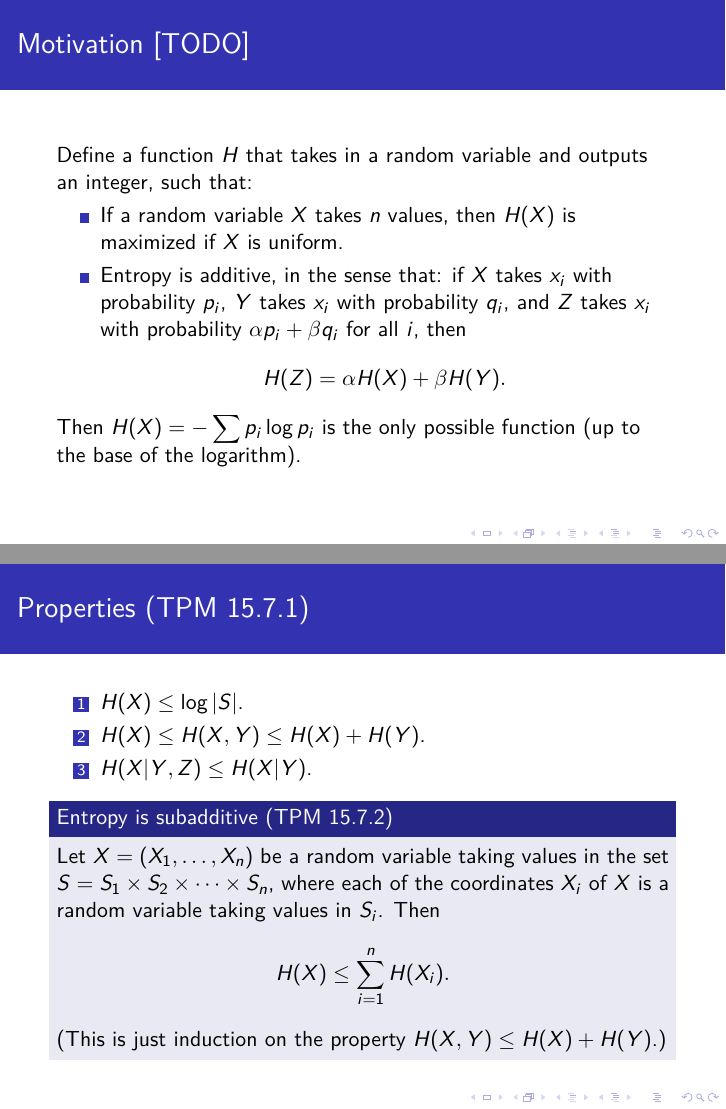
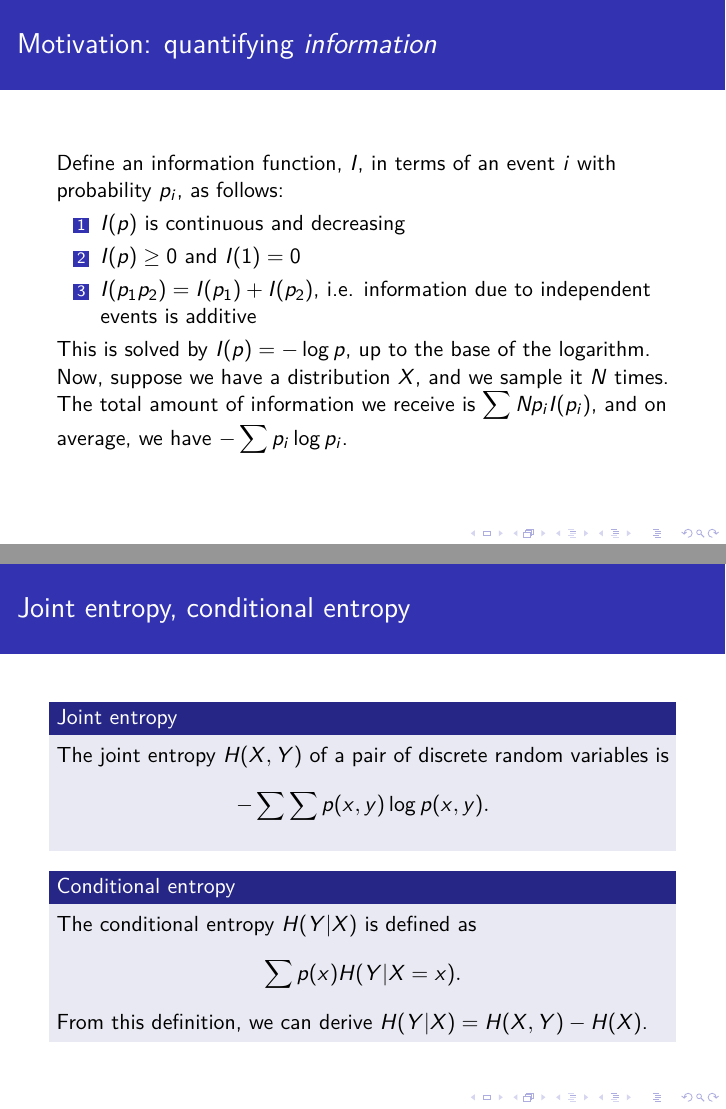
Before and after one commit to donjar/entropy-beamer, LaTeX slides (entropy.tex): pages 6 and 7 of 13 before the commit and pages 13 and 16 of 31 after it, joined at a grey line. Compiled offline with pdfLaTeX.

Commit message:
Add boxes, add motivation

```diff
--- a/entropy.tex
+++ b/entropy.tex
@@ -80,31 +80,46 @@
 \end{frame}
 
 \begin{frame}
-  \frametitle{Motivation [TODO]}
-  Define a function $H$ that takes in a random variable and outputs an integer, such that:
-  \begin{itemize}
-    \item If a random variable $X$ takes $n$ values, then $H(X)$ is maximized if $X$ is uniform.
-    \item Entropy is additive, in the sense that: if $X$ takes $x_i$ with probability $p_i$, $Y$ takes $x_i$ with probability $q_i$, and $Z$ takes $x_i$ with probability $\alpha p_i + \beta q_i$ for all $i$, then \[ H(Z) = \alpha H(X) + \beta H(Y). \]
-  \end{itemize}
-  Then $H(X) = - \sum p_i \log p_i$ is the only possible function (up to the base of the logarithm).
+  \frametitle{Motivation: quantifying \emph{information}}
+  Define an information function, $I$, in terms of an event $i$ with probability $p_i$, as follows: \pause
+  \begin{enumerate}
+    \item $I(p)$ is continuous and decreasing \pause
+    \item $I(p) \ge 0$ and $I(1) = 0$ \pause
+    \item $I(p_1p_2) = I(p_1) + I(p_2)$, i.e. information due to independent events is additive \pause
+  \end{enumerate}
+  This is solved by $I(p) = - \log p$, up to the base of the logarithm. \pause
+
+  Now, suppose we have a distribution $X$, and we sample it $N$ times. The total amount of information we receive is $\sum N p_i I(p_i)$, and on average, we have $- \sum p_i \log p_i$.
+\end{frame}
+
+\begin{frame}
+  \frametitle{Joint entropy, conditional entropy}
+  \begin{block}{Joint entropy}
+    The joint entropy $H(X, Y)$ of a pair of discrete random variables is \[ - \sum \sum p(x, y) \log p(x, y). \]
+  \end{block} \pause
+
+  \begin{block}{Conditional entropy}
+    The conditional entropy $H(Y|X)$ is defined as \[ \sum p(x) H(Y | X = x). \] \pause
+    From this definition, we can derive $H(Y|X) = H(X, Y) - H(X)$.
+  \end{block}
 \end{frame}
 
 \begin{frame}
   \frametitle{Properties (TPM 15.7.1)}
   \begin{enumerate}
-    \item $H(X) \le \log |S|$.
-    \item $H(X) \le H(X, Y) \le H(X) + H(Y)$.
-    \item $H(X|Y, Z) \le H(X|Y)$.
+    \item $H(X) \le \log |S|$. \pause
+    \item $H(X) \le H(X, Y) \le H(X) + H(Y)$. \pause
+    \item $H(X|Y, Z) \le H(X|Y)$. \pause
   \end{enumerate}
 
   \begin{block}{Entropy is subadditive (TPM 15.7.2)}
-    Let $X = (X_1, \dotsc, X_n)$ be a random variable taking values in the set $S = S_1 \times S_2 \times \dotsb \times S_n$, where each of the coordinates $X_i$ of $X$ is a random variable taking values in $S_i$. Then \[ H(X) \le \sum_{i = 1}^n H(X_i). \] (This is just induction on the property $H(X, Y) \le H(X) + H(Y)$.)
+    Let $X = (X_1, \dotsc, X_n)$ be a random variable taking values in the set $S = S_1 \times S_2 \times \dotsb \times S_n$, where each of the coordinates $X_i$ of $X$ is a random variable taking values in $S_i$. Then \[ H(X) \le \sum_{i = 1}^n H(X_i). \] \pause (This is just induction on the property $H(X, Y) \le H(X) + H(Y)$.)
   \end{block}
 \end{frame}
 
 \begin{frame}
   \frametitle{TPM 15.7.3}
-  Let $S$ be a family of subsets of $\{ 1, 2, \dotsc, n \}$ and let $p_i$ denote the fraction of sets in $S$ that contain $i$. Then \[ |S| \le 2^{\sum H(p_i)}. \]
+  Let $S$ be a family of subsets of $\{ 1, 2, \dotsc, n \}$ and let $p_i$ denote the fraction of sets in $S$ that contain $i$. Then \[ |S| \le 2^{\sum H(p_i)}. \] \pause
 
   \begin{block}{Proof}
     Let $X = (X_1, \dotsc, X_n)$ take elements in $S$ with equal probability. Then $H(X) \le \sum H(X_i)$ implies $\log |S| \le \sum H(p_i)$.
```
Also changed, not shown: entropy.pdf, entropy.tex (12 more changed lines).
